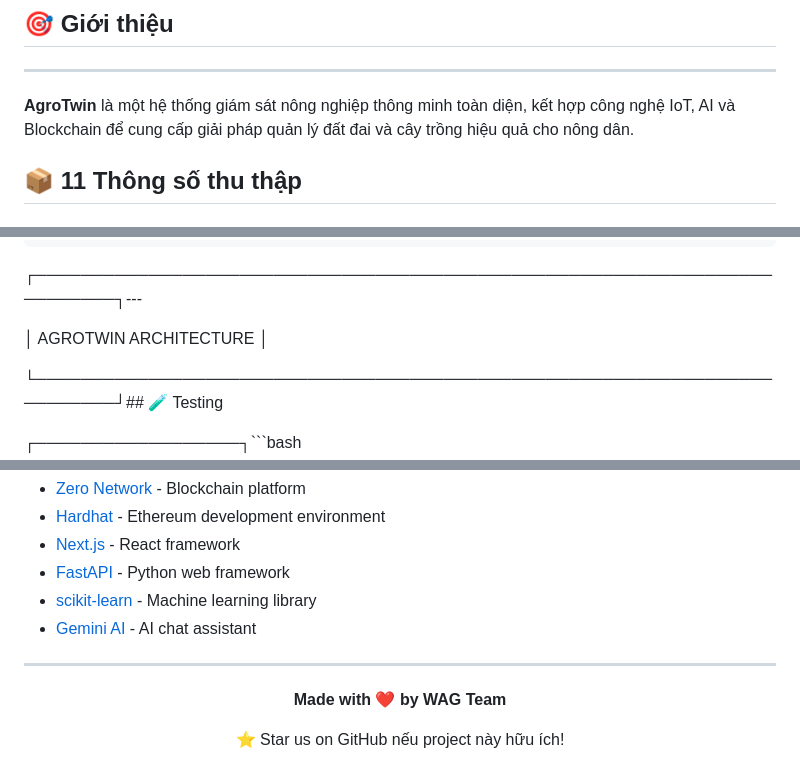
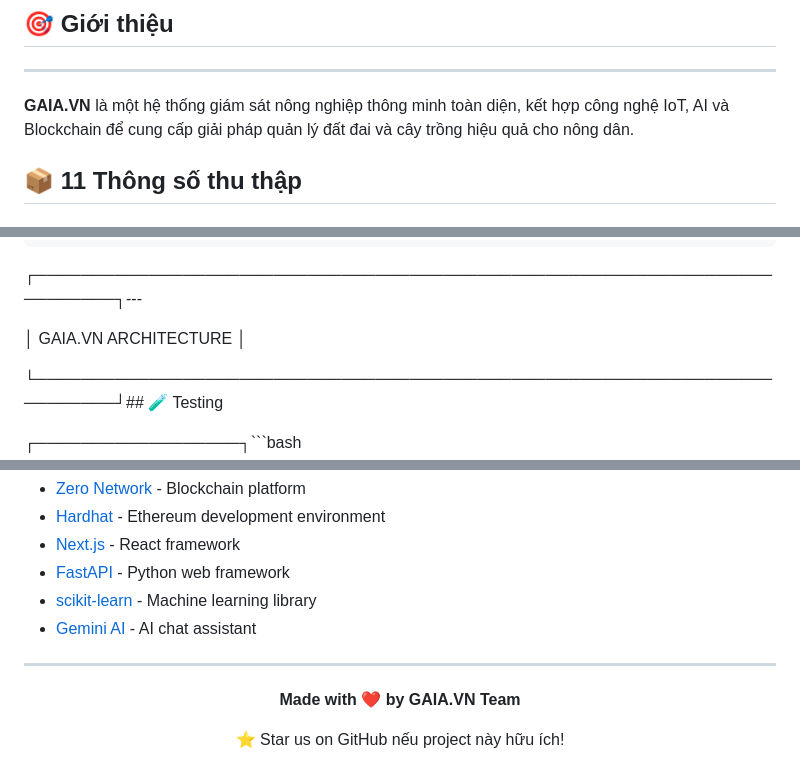
Before and after one commit to minhe51805/Pione_AIBlockchainIoT-WAGTeam, a Markdown page: README.md, 3 parts joined by grey strips. GitHub-like rendering.

```diff
--- a/README.md
+++ b/README.md
@@ -74,7 +65,7 @@
 
 ---
 
-**AgroTwin** là một hệ thống giám sát nông nghiệp thông minh toàn diện, kết hợp công nghệ IoT, AI và Blockchain để cung cấp giải pháp quản lý đất đai và cây trồng hiệu quả cho nông dân.
+**GAIA.VN** là một hệ thống giám sát nông nghiệp thông minh toàn diện, kết hợp công nghệ IoT, AI và Blockchain để cung cấp giải pháp quản lý đất đai và cây trồng hiệu quả cho nông dân.
 
 ## 📦 11 Thông số thu thập
 
@@ -198,7 +189,7 @@ python app_ingest.py
 
 ┌─────────────────────────────────────────────────────────────────────────┐---
 
-│ AGROTWIN ARCHITECTURE │
+│ GAIA.VN ARCHITECTURE │
 
 └─────────────────────────────────────────────────────────────────────────┘## 🧪 Testing
 
@@ -1080,7 +1071,7 @@ Distributed under the MIT License. See `LICENSE` for more information.
 
 <div align="center">
 
-**Made with ❤️ by WAG Team**
+**Made with ❤️ by GAIA.VN Team**
 
 ⭐ Star us on GitHub nếu project này hữu ích!
 
```
Also changed, not shown: other parts of README.md (+17 -26 lines).
